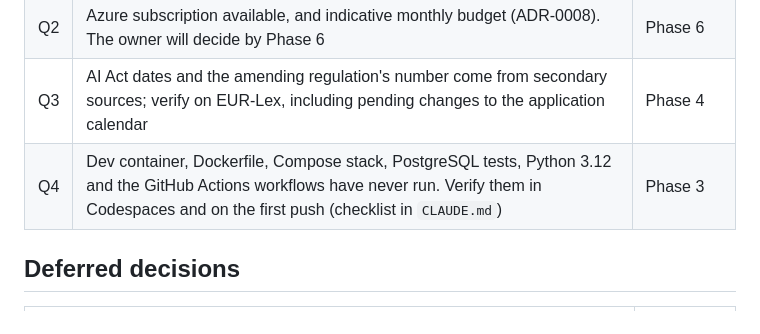
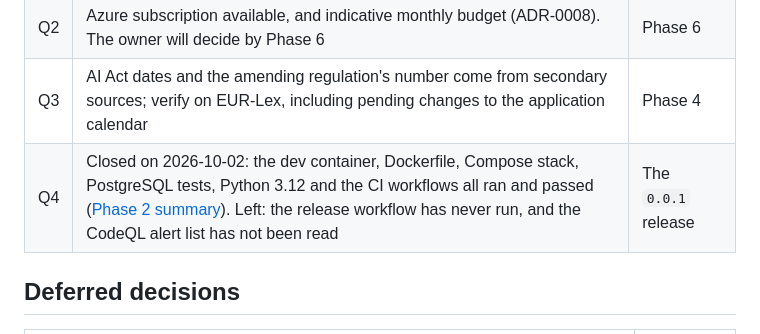
Before and after one commit to ViciusLio/ai-arbiter, a Markdown page: docs/adr/README.md, the part around the change. Rendered like a GitHub page.

```diff
--- a/docs/adr/README.md
+++ b/docs/adr/README.md
@@ -106,7 +106,7 @@ Decided by the project owner on 2026-10-02:
 | Q1 | In ADR-0009 the owner named the core and three deferrable examples; the placement of the items not named (policy and PII detection in the core; reports, local agent, traffic discovery, anchoring among the deferrable) follows the same rule and can be corrected | Phase 3 planning |
 | Q2 | Azure subscription available, and indicative monthly budget (ADR-0008). The owner will decide by Phase 6 | Phase 6 |
 | Q3 | AI Act dates and the amending regulation's number come from secondary sources; verify on EUR-Lex, including pending changes to the application calendar | Phase 4 |
-| Q4 | Dev container, Dockerfile, Compose stack, PostgreSQL tests, Python 3.12 and the GitHub Actions workflows have never run. Verify them in Codespaces and on the first push (checklist in `CLAUDE.md`) | Phase 3 |
+| Q4 | Closed on 2026-10-02: the dev container, Dockerfile, Compose stack, PostgreSQL tests, Python 3.12 and the CI workflows all ran and passed ([Phase 2 summary](../phases/phase-2-scaffolding.md)). Left: the release workflow has never run, and the CodeQL alert list has not been read | The `0.0.1` release |
 
 ## Deferred decisions
 
```
Also changed, not shown: docs/phases/phase-2-scaffolding.md (+43 -6 lines).
